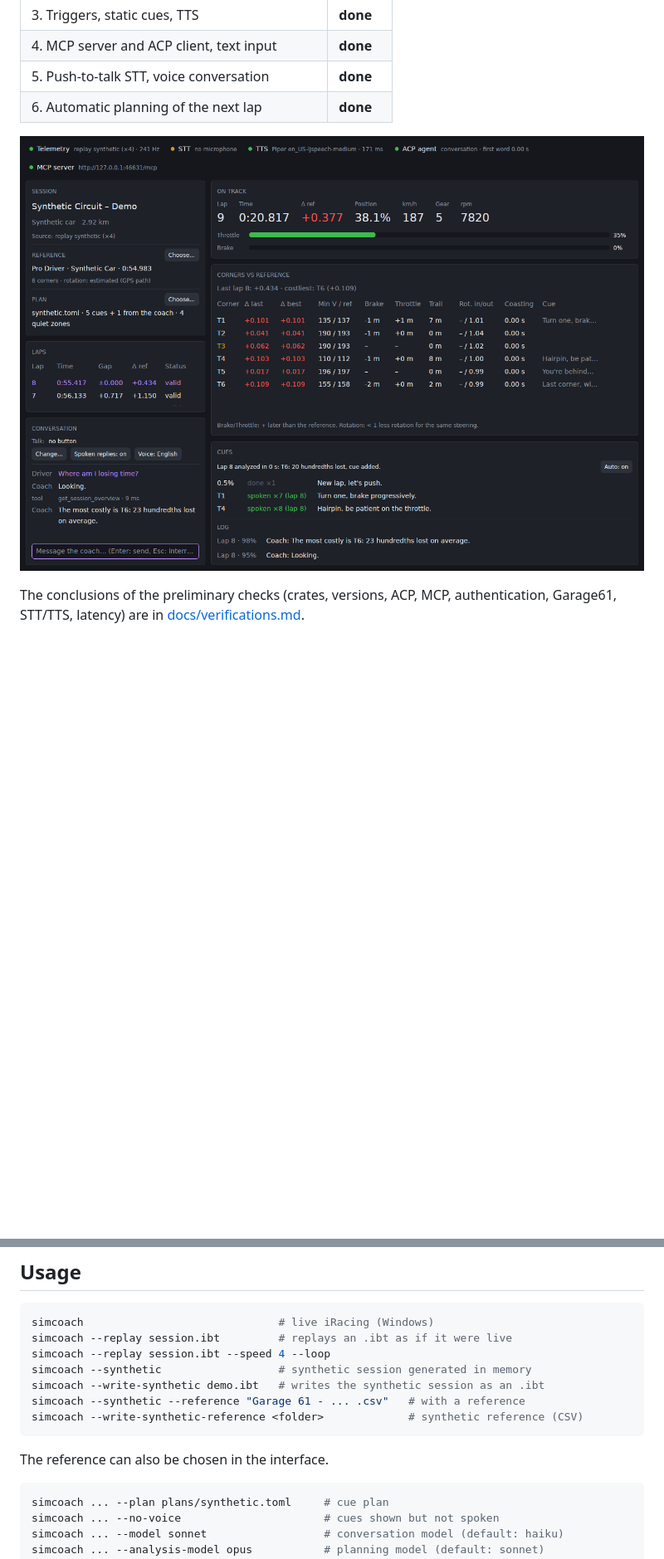
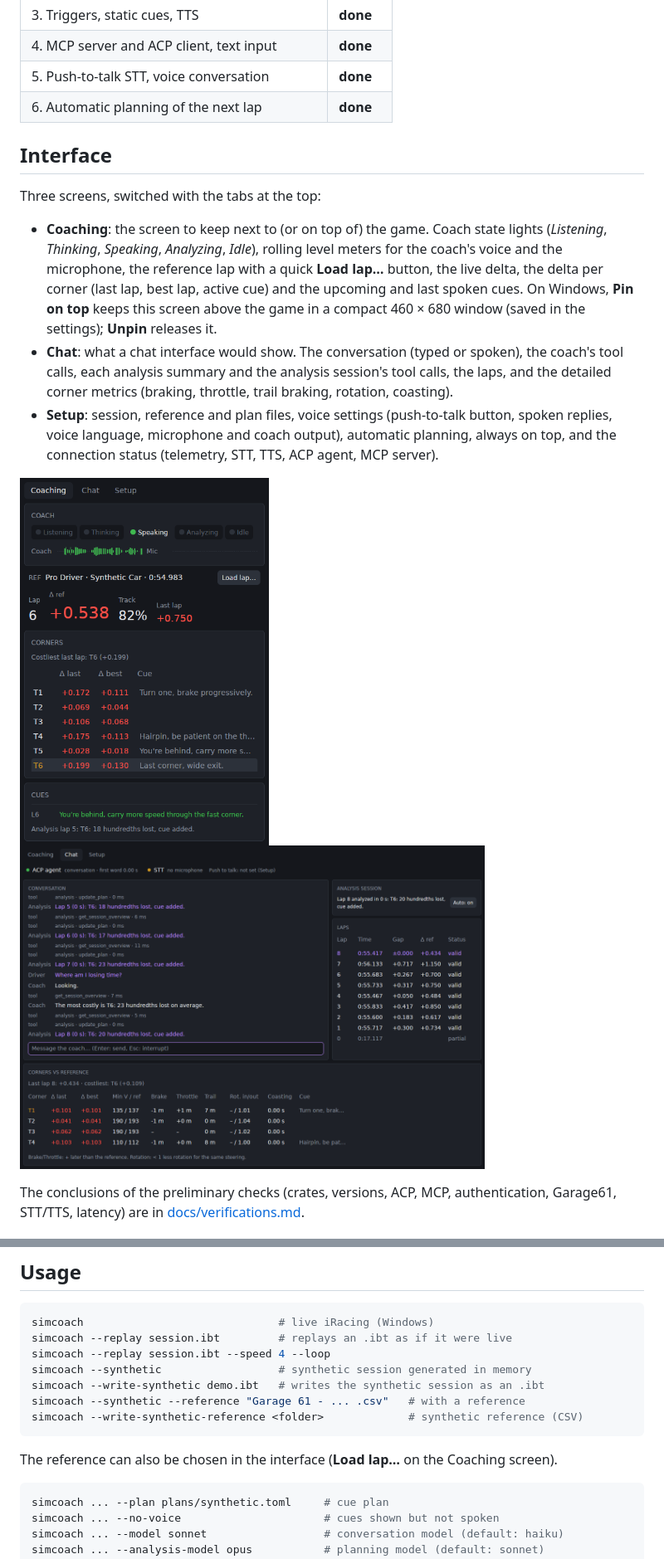
Before and after one commit to grenierdev/simracing-coach-ai, a Markdown page: README.md, 2 parts joined by grey strips. Shown at 83% size. Rendered like a GitHub page; pictures changed too: docs/screenshot-chat.png (added), docs/screenshot-coaching.png (added), docs/screenshot.png (deleted); blank space fills up the shorter version.

````diff
--- a/README.md
+++ b/README.md
@@ -15,7 +15,18 @@ Voice pipeline: STT → Claude (via ACP) → TTS. STT and TTS run in-process wit
 | 5. Push-to-talk STT, voice conversation | **done** |
 | 6. Automatic planning of the next lap | **done** |
 
-![Synthetic session with the mock agent: corner deltas, cues prepared by the analysis session, conversation](docs/screenshot.png)
+## Interface
+
+Three screens, switched with the tabs at the top:
+
+- **Coaching**: the screen to keep next to (or on top of) the game. Coach state lights (*Listening*, *Thinking*, *Speaking*, *Analyzing*, *Idle*), rolling level meters for the coach's voice and the microphone, the reference lap with a quick **Load lap…** button, the live delta, the delta per corner (last lap, best lap, active cue) and the upcoming and last spoken cues. On Windows, **Pin on top** keeps this screen above the game in a compact 460 × 680 window (saved in the settings); **Unpin** releases it.
+- **Chat**: what a chat interface would show. The conversation (typed or spoken), the coach's tool calls, each analysis summary and the analysis session's tool calls, the laps, and the detailed corner metrics (braking, throttle, trail braking, rotation, coasting).
+- **Setup**: session, reference and plan files, voice settings (push-to-talk button, spoken replies, voice language, microphone and coach output), automatic planning, always on top, and the connection status (telemetry, STT, TTS, ACP agent, MCP server).
+
+<p>
+<img src="docs/screenshot-coaching.png" alt="Coaching screen at the compact size: the coach is speaking" width="300">
+<img src="docs/screenshot-chat.png" alt="Chat screen: conversation, analysis summaries, laps and corner metrics" width="560">
+</p>
 
 The conclusions of the preliminary checks (crates, versions, ACP, MCP, authentication, Garage61, STT/TTS, latency) are in [docs/verifications.md](docs/verifications.md).
 
@@ -56,7 +67,7 @@ simcoach --synthetic --reference "Garage 61 - ... .csv"   # with a reference
 simcoach --write-synthetic-reference <folder>             # synthetic reference (CSV)
 ```
 
-The reference can also be chosen in the interface.
+The reference can also be chosen in the interface (**Load lap…** on the Coaching screen).
 
 ```sh
 simcoach ... --plan plans/synthetic.toml     # cue plan
````
Also changed, not shown: other parts of README.md (+7 -7 lines), 13 other files.
